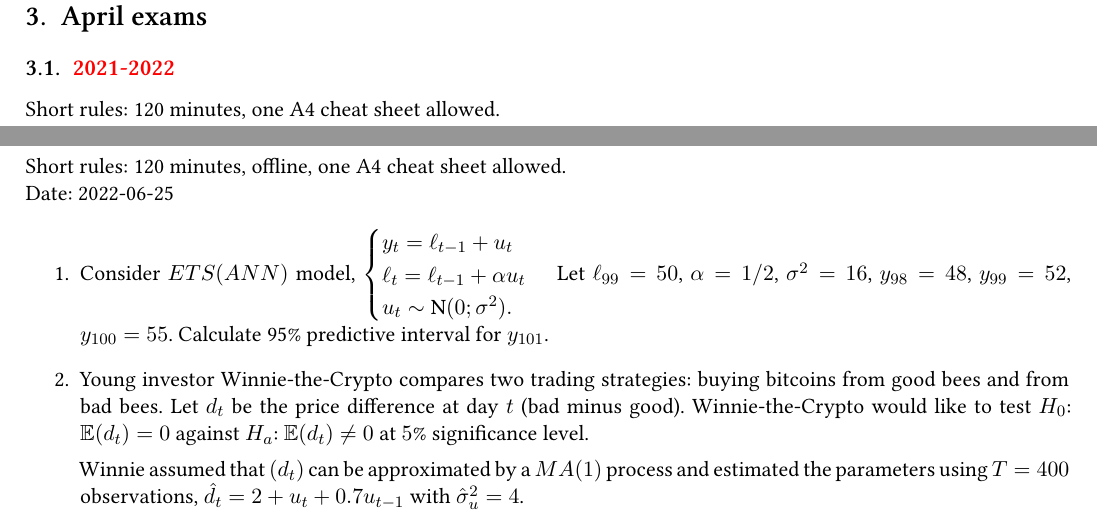
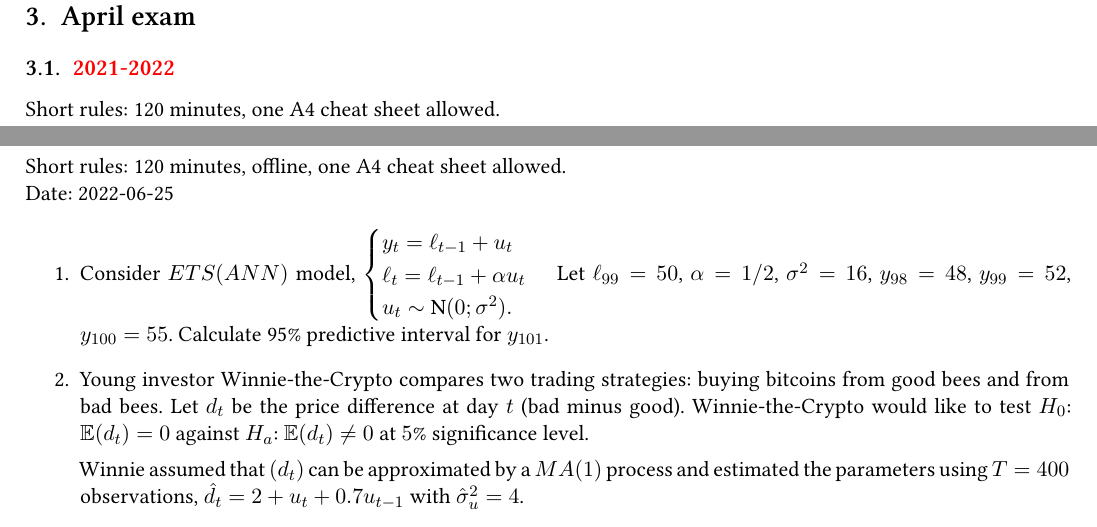
Before and after one commit to bdemeshev/tssp_exams, a LaTeX problem sheet (tssp_exams.tex, which reads chapters/april.tex, chapters/final.tex): two parts of pages 9 and 12 of 18, joined at a grey line, cut so that both start at the same text. Compiled offline with XeLaTeX.

Commit message:
better names

```diff
--- a/chapters/april.tex
+++ b/chapters/april.tex
@@ -2,7 +2,7 @@
 
 \newpage
 \thispagestyle{empty}
-\section{April exams}
+\section{April exam}
 
 
 
--- a/chapters/final.tex
+++ b/chapters/final.tex
@@ -2,7 +2,7 @@
 
 \newpage
 \thispagestyle{empty}
-\section{October}
+\section{Final exam}
 
 
 
```
Also changed, not shown: chapters/october.tex (+1 -1 lines), tssp_exams.pdf.
